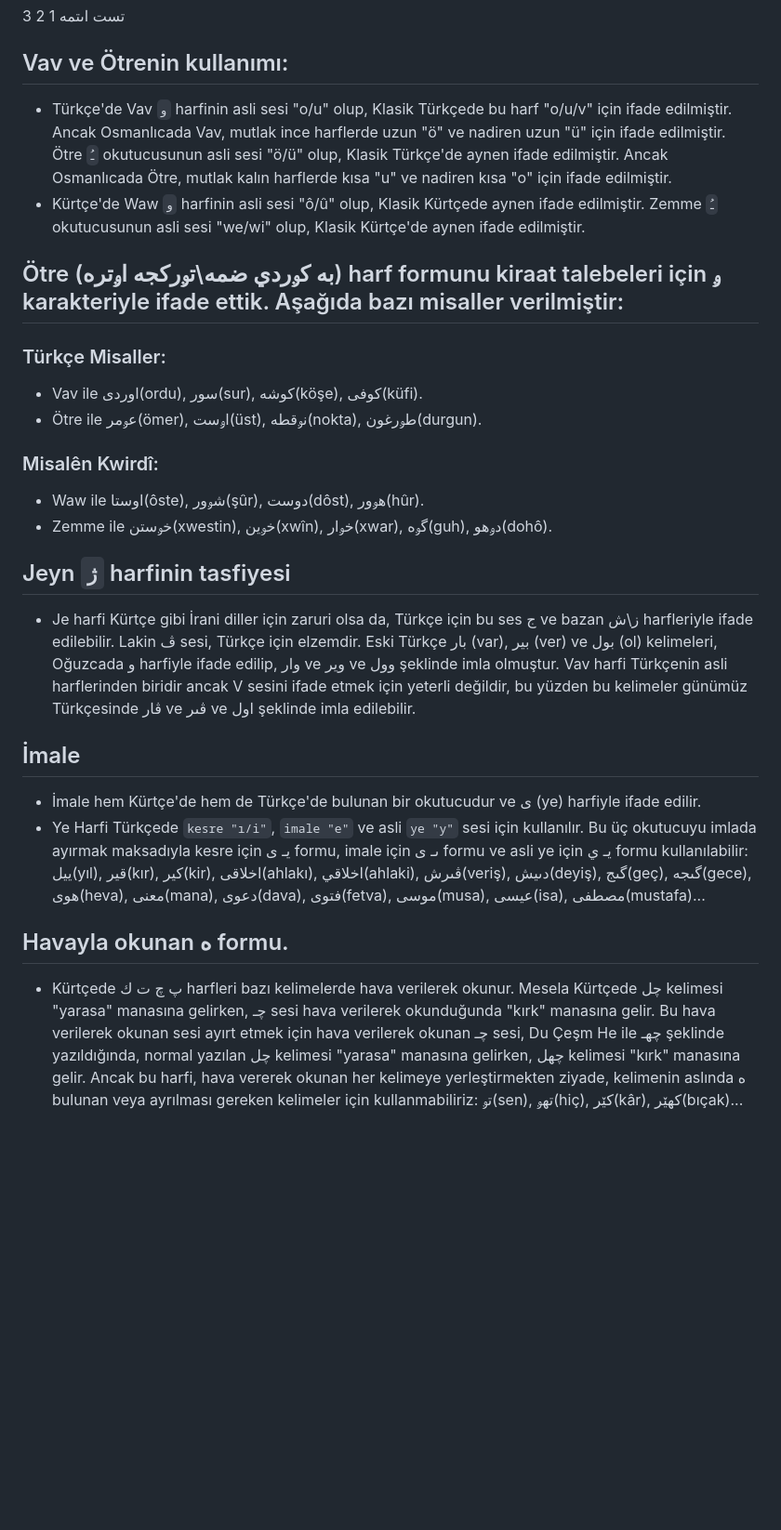
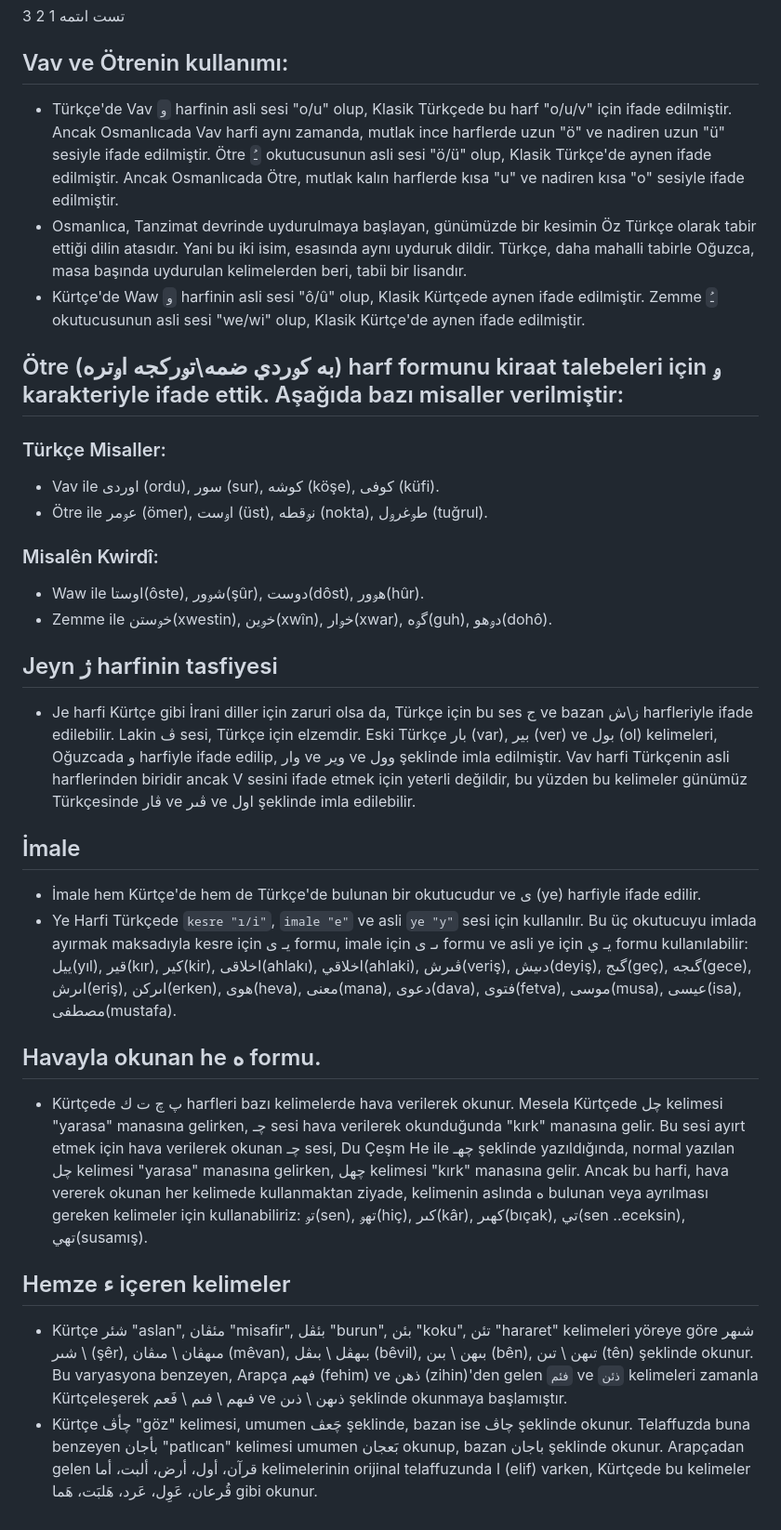
Before and after one commit to Abdurrahmancv/alifba, a Markdown page: NUMUNE.md, the part around the change. Shown at 93% size. Rendered like a GitHub page; blank space fills up the shorter version.

Commit message:
Revise NUMUNE.md for clarity and additional examples
Updated the content related to Waw and Damma usage, added examples, and clarified the usage of certain letters in Turkish and Kurdish. Enhanced explanations for Jain and Imala sections.

```diff
--- a/NUMUNE.md
+++ b/NUMUNE.md
@@ -3,23 +3,28 @@
 تست اىتمه 1 2 3
 
 ## Vav ve Ötrenin kullanımı:
-* Türkçe'de Vav `و` harfinin asli sesi "o/u" olup, Klasik Türkçede bu harf "o/u/v" için ifade edilmiştir. Ancak Osmanlıcada Vav, mutlak ince harflerde uzun "ö" ve nadiren uzun "ü" için ifade edilmiştir. Ötre `ـُ` okutucusunun asli sesi "ö/ü" olup, Klasik Türkçe'de aynen ifade edilmiştir. Ancak Osmanlıcada Ötre, mutlak kalın harflerde kısa "u" ve nadiren kısa "o" için ifade edilmiştir.
+* Türkçe'de Vav `و` harfinin asli sesi "o/u" olup, Klasik Türkçede bu harf "o/u/v" için ifade edilmiştir. Ancak Osmanlıcada Vav harfi aynı zamanda, mutlak ince harflerde uzun "ö" ve nadiren uzun "ü" sesiyle ifade edilmiştir. Ötre `ـُ` okutucusunun asli sesi "ö/ü" olup, Klasik Türkçe'de aynen ifade edilmiştir. Ancak Osmanlıcada Ötre, mutlak kalın harflerde kısa "u" ve nadiren kısa "o" sesiyle ifade edilmiştir.
+* Osmanlıca, Tanzimat devrinde uydurulmaya başlayan, günümüzde bir kesimin Öz Türkçe olarak tabir ettiği dilin atasıdır. Yani bu iki isim, esasında aynı uyduruk dildir. Türkçe, daha mahalli tabirle Oğuzca, masa başında uydurulan kelimelerden beri, tabii bir lisandır.
 * Kürtçe'de Waw `و` harfinin asli sesi "ô/û" olup, Klasik Kürtçede aynen ifade edilmiştir. Zemme `ـُ` okutucusunun asli sesi "we/wi" olup, Klasik Kürtçe'de aynen ifade edilmiştir.
 
 ## Ötre (به كࢫردي ضمه\تࢫركجه اࢫتره) harf formunu kiraat talebeleri için ࢫ karakteriyle ifade ettik. Aşağıda bazı misaller verilmiştir:
 ### Türkçe Misaller:
-* Vav ile اوردی(ordu), سور(sur), كوشه(köşe), كوفی(küfi).
-* Ötre ile عࢫمر(ömer), اࢫست(üst), نࢫقطه(nokta), طࢫرغون(durgun).
+* Vav ile اوردی (ordu), سور (sur), كوشه (köşe), كوفی (küfi).
+* Ötre ile عࢫمر (ömer), اࢫست (üst), نࢫقطه (nokta), طࢫغرࢫل (tuğrul).
 ### Misalên Kwirdî:
 * Waw ile اوستا(ôste), شࢫور(şûr), دوست(dôst), هࢫور(hûr).
 * Zemme ile خࢫستن(xwestin), خࢫين(xwîn), خࢫار(xwar), گࢫه(guh), دࢫهو(dohô).
 
-## Jeyn `ژ` harfinin tasfiyesi
-* Je harfi Kürtçe gibi İrani diller için zaruri olsa da, Türkçe için bu ses ج ve bazan ز\ش harfleriyle ifade edilebilir. Lakin ڤ sesi, Türkçe için elzemdir. Eski Türkçe بار (var), بیر (ver) ve بول (ol) kelimeleri, Oğuzcada و harfiyle ifade edilip, وار ve ویر ve وول şeklinde imla olmuştur. Vav harfi Türkçenin asli harflerinden biridir ancak V sesini ifade etmek için yeterli değildir, bu yüzden bu kelimeler günümüz Türkçesinde ڤار ve ڤىر ve اول şeklinde imla edilebilir.
+## Jeyn ژ harfinin tasfiyesi
+* Je harfi Kürtçe gibi İrani diller için zaruri olsa da, Türkçe için bu ses ج ve bazan ز\ش harfleriyle ifade edilebilir. Lakin ڤ sesi, Türkçe için elzemdir. Eski Türkçe بار (var), بیر (ver) ve بول (ol) kelimeleri, Oğuzcada و harfiyle ifade edilip, وار ve ویر ve وول şeklinde imla edilmiştir. Vav harfi Türkçenin asli harflerinden biridir ancak V sesini ifade etmek için yeterli değildir, bu yüzden bu kelimeler günümüz Türkçesinde ڤار ve ڤىر ve اول şeklinde imla edilebilir.
 
 ## İmale
 * İmale hem Kürtçe'de hem de Türkçe'de bulunan bir okutucudur ve ی (ye) harfiyle ifade edilir.
-* Ye Harfi Türkçede `kesre "ı/i"`, `imale "e"` ve asli `ye "y"` sesi için kullanılır. Bu üç okutucuyu imlada ayırmak maksadıyla kesre için يـ ى formu, imale için ىـ ى formu ve asli ye için يـ ي formu kullanılabilir: ييل(yıl), قير(kır), كير(kir), اخلاقى(ahlakı), اخلاقي(ahlaki), ڤىرش(veriş), دىيش(deyiş), گىج(geç), گىجه(gece), هوى(heva), معنى(mana), دعوى(dava), فتوى(fetva), موسى(musa), عيسى(isa), مصطفى(mustafa)...
+* Ye Harfi Türkçede `kesre "ı/i"`, `imale "e"` ve asli `ye "y"` sesi için kullanılır. Bu üç okutucuyu imlada ayırmak maksadıyla kesre için يـ ى formu, imale için ىـ ى formu ve asli ye için يـ ي formu kullanılabilir: ييل(yıl), قير(kır), كير(kir), اخلاقى(ahlakı), اخلاقي(ahlaki), ڤىرش(veriş), دىيش(deyiş), گىج(geç), گىجه(gece), اىرش(eriş), اىركن(erken), هوى(heva), معنى(mana), دعوى(dava), فتوى(fetva), موسى(musa), عيسى(isa), مصطفى(mustafa).
 
-## Havayla okunan ه formu.
-* Kürtçede پ چ ت ك harfleri bazı kelimelerde hava verilerek okunur. Mesela Kürtçede چل kelimesi "yarasa" manasına gelirken, چـ sesi hava verilerek okunduğunda "kırk" manasına gelir. Bu hava verilerek okunan sesi ayırt etmek için hava verilerek okunan چـ sesi, Du Çeşm He ile چهـ şeklinde yazıldığında, normal yazılan چل kelimesi "yarasa" manasına gelirken, چهل kelimesi "kırk" manasına gelir. Ancak bu harfi, hava vererek okunan her kelimeye yerleştirmekten ziyade, kelimenin aslında ه bulunan veya ayrılması gereken kelimeler için kullanmabiliriz: تࢫ(sen), تهࢫ(hiç), كێر(kâr), كهێر(bıçak)...
+## Havayla okunan he ه formu.
+* Kürtçede پ چ ت ك harfleri bazı kelimelerde hava verilerek okunur. Mesela Kürtçede چل kelimesi "yarasa" manasına gelirken, چـ sesi hava verilerek okunduğunda "kırk" manasına gelir. Bu sesi ayırt etmek için hava verilerek okunan چـ sesi, Du Çeşm He ile چهـ şeklinde yazıldığında, normal yazılan چل kelimesi "yarasa" manasına gelirken, چهل kelimesi "kırk" manasına gelir. Ancak bu harfi, hava vererek okunan her kelimede kullanmaktan ziyade, kelimenin aslında ه bulunan veya ayrılması gereken kelimeler için kullanabiliriz: تࢫ(sen), تهࢫ(hiç), كىر(kâr), كهىر(bıçak), تي(sen ..eceksin), تهي(susamış).
+
+## Hemze ء içeren kelimeler
+* Kürtçe شئر "aslan", مئڤان "misafir", بئڤل "burun", بئن "koku", تئن "hararet" kelimeleri yöreye göre شىهر \ شىر (şêr), مىهڤان \ مىڤان (mêvan), بىهڤل \ بىڤل (bêvil), بىهن \ بىن (bên), تىهن \ تىن (tên) şeklinde okunur. Bu varyasyona benzeyen, Arapça فهم (fehim) ve ذهن (zihin)'den gelen `فئم` ve `ذئن` kelimeleri zamanla Kürtçeleşerek فىهم \ فىم \ فَعم ve ذىهن \ ذىن şeklinde okunmaya başlamıştır.
+* Kürtçe چأڤ "göz" kelimesi, umumen چَعڤ şeklinde, bazan ise چاڤ şeklinde okunur. Telaffuzda buna benzeyen بأجان "patlıcan" kelimesi umumen بَعجان okunup, bazan باجان şeklinde okunur. Arapçadan gelen قرآن، أول، أرض، ألبت، أما kelimelerinin orijinal telaffuzunda ا (elif) varken, Kürtçede bu kelimeler قُرعان، عَوِل، عَرد، هَلبَت، هَما gibi okunur.
```
